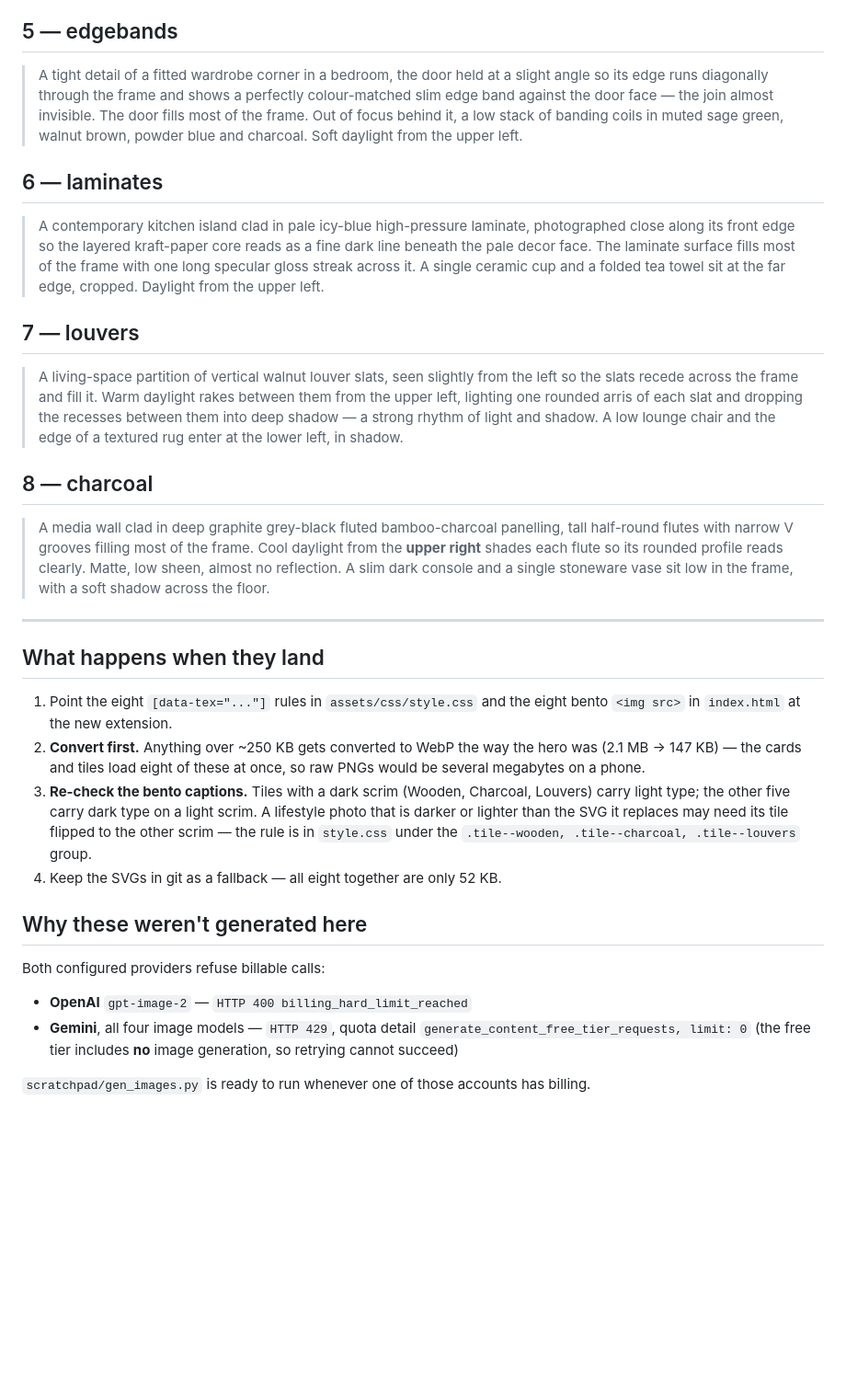
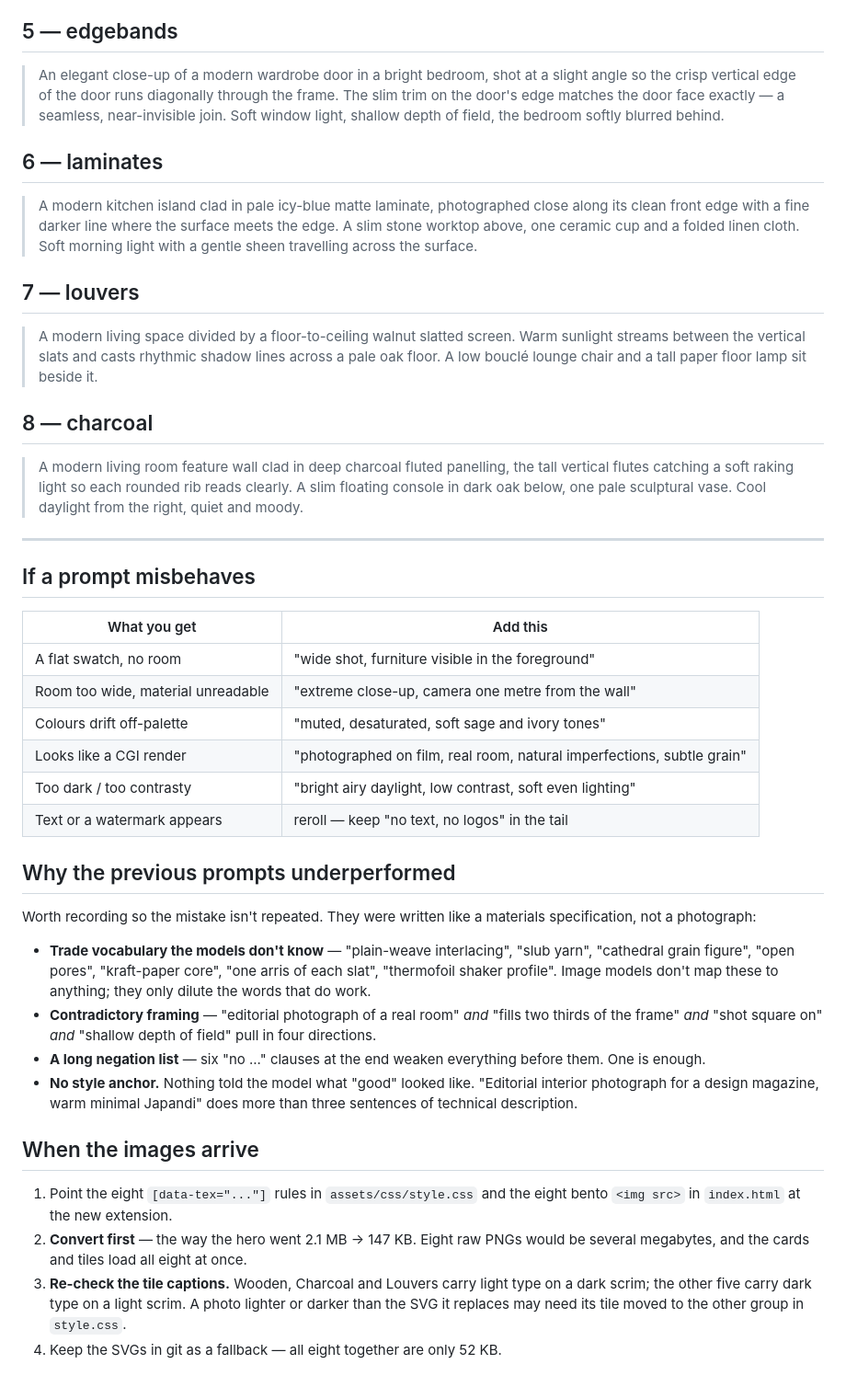
Before and after one commit to millisheth1104/asiatic-surfaces, a Markdown page: assets/textures/PROMPTS.md, the part around one of its changes. Shown at 92% size. Rendered like a GitHub page; blank space fills up the shorter version.

```diff
--- a/assets/textures/PROMPTS.md
+++ b/assets/textures/PROMPTS.md
@@ -83,57 +51,67 @@ Palette to hold the family together: Soft Sage `#b9c8b3`, Powder Blue `#b8d5de`,
 
 ## 5 — edgebands
 
-> A tight detail of a fitted wardrobe corner in a bedroom, the door held at a slight angle so
-> its edge runs diagonally through the frame and shows a perfectly colour-matched slim edge
-> band against the door face — the join almost invisible. The door fills most of the frame. Out
-> of focus behind it, a low stack of banding coils in muted sage green, walnut brown, powder
-> blue and charcoal. Soft daylight from the upper left.
+> An elegant close-up of a modern wardrobe door in a bright bedroom, shot at a slight angle so
+> the crisp vertical edge of the door runs diagonally through the frame. The slim trim on the
+> door's edge matches the door face exactly — a seamless, near-invisible join. Soft window
+> light, shallow depth of field, the bedroom softly blurred behind.
 
 ## 6 — laminates
 
-> A contemporary kitchen island clad in pale icy-blue high-pressure laminate, photographed
-> close along its front edge so the layered kraft-paper core reads as a fine dark line beneath
-> the pale decor face. The laminate surface fills most of the frame with one long specular
-> gloss streak across it. A single ceramic cup and a folded tea towel sit at the far edge,
-> cropped. Daylight from the upper left.
+> A modern kitchen island clad in pale icy-blue matte laminate, photographed close along its
+> clean front edge with a fine darker line where the surface meets the edge. A slim stone
+> worktop above, one ceramic cup and a folded linen cloth. Soft morning light with a gentle
+> sheen travelling across the surface.
 
 ## 7 — louvers
 
-> A living-space partition of vertical walnut louver slats, seen slightly from the left so the
-> slats recede across the frame and fill it. Warm daylight rakes between them from the upper
-> left, lighting one rounded arris of each slat and dropping the recesses between them into
-> deep shadow — a strong rhythm of light and shadow. A low lounge chair and the edge of a
-> textured rug enter at the lower left, in shadow.
+> A modern living space divided by a floor-to-ceiling walnut slatted screen. Warm sunlight
+> streams between the vertical slats and casts rhythmic shadow lines across a pale oak floor. A
+> low bouclé lounge chair and a tall paper floor lamp sit beside it.
 
 ## 8 — charcoal
 
-> A media wall clad in deep graphite grey-black fluted bamboo-charcoal panelling, tall
-> half-round flutes with narrow V grooves filling most of the frame. Cool daylight from the
-> **upper right** shades each flute so its rounded profile reads clearly. Matte, low sheen,
-> almost no reflection. A slim dark console and a single stoneware vase sit low in the frame,
-> with a soft shadow across the floor.
+> A modern living room feature wall clad in deep charcoal fluted panelling, the tall vertical
+> flutes catching a soft raking light so each rounded rib reads clearly. A slim floating console
+> in dark oak below, one pale sculptural vase. Cool daylight from the right, quiet and moody.
 
 ---
 
-## What happens when they land
+## If a prompt misbehaves
+
+| What you get | Add this |
+|---|---|
+| A flat swatch, no room | "wide shot, furniture visible in the foreground" |
+| Room too wide, material unreadable | "extreme close-up, camera one metre from the wall" |
+| Colours drift off-palette | "muted, desaturated, soft sage and ivory tones" |
+| Looks like a CGI render | "photographed on film, real room, natural imperfections, subtle grain" |
+| Too dark / too contrasty | "bright airy daylight, low contrast, soft even lighting" |
+| Text or a watermark appears | reroll — keep "no text, no logos" in the tail |
+
+## Why the previous prompts underperformed
+
+Worth recording so the mistake isn't repeated. They were written like a materials
+specification, not a photograph:
+
+- **Trade vocabulary the models don't know** — "plain-weave interlacing", "slub yarn",
+  "cathedral grain figure", "open pores", "kraft-paper core", "one arris of each slat",
+  "thermofoil shaker profile". Image models don't map these to anything; they only dilute the
+  words that do work.
+- **Contradictory framing** — "editorial photograph of a real room" *and* "fills two thirds of
+  the frame" *and* "shot square on" *and* "shallow depth of field" pull in four directions.
+- **A long negation list** — six "no ..." clauses at the end weaken everything before them.
+  One is enough.
+- **No style anchor.** Nothing told the model what "good" looked like. "Editorial interior
+  photograph for a design magazine, warm minimal Japandi" does more than three sentences of
+  technical description.
+
+## When the images arrive
 
 1. Point the eight `[data-tex="..."]` rules in `assets/css/style.css` and the eight bento
    `<img src>` in `index.html` at the new extension.
-2. **Convert first.** Anything over ~250 KB gets converted to WebP the way the hero was
-   (2.1 MB → 147 KB) — the cards and tiles load eight of these at once, so raw PNGs would be
-   several megabytes on a phone.
-3. **Re-check the bento captions.** Tiles with a dark scrim (Wooden, Charcoal, Louvers) carry
-   light type; the other five carry dark type on a light scrim. A lifestyle photo that is
-   darker or lighter than the SVG it replaces may need its tile flipped to the other scrim —
-   the rule is in `style.css` under the `.tile--wooden, .tile--charcoal, .tile--louvers` group.
+2. **Convert first** — the way the hero went 2.1 MB → 147 KB. Eight raw PNGs would be several
+   megabytes, and the cards and tiles load all eight at once.
+3. **Re-check the tile captions.** Wooden, Charcoal and Louvers carry light type on a dark
+   scrim; the other five carry dark type on a light scrim. A photo lighter or darker than the
+   SVG it replaces may need its tile moved to the other group in `style.css`.
 4. Keep the SVGs in git as a fallback — all eight together are only 52 KB.
-
-## Why these weren't generated here
-
-Both configured providers refuse billable calls:
-- **OpenAI** `gpt-image-2` — `HTTP 400 billing_hard_limit_reached`
-- **Gemini**, all four image models — `HTTP 429`, quota detail
-  `generate_content_free_tier_requests, limit: 0` (the free tier includes **no** image
-  generation, so retrying cannot succeed)
-
-`scratchpad/gen_images.py` is ready to run whenever one of those accounts has billing.
```
Also changed, not shown: other parts of assets/textures/PROMPTS.md (+29 -61 lines).
